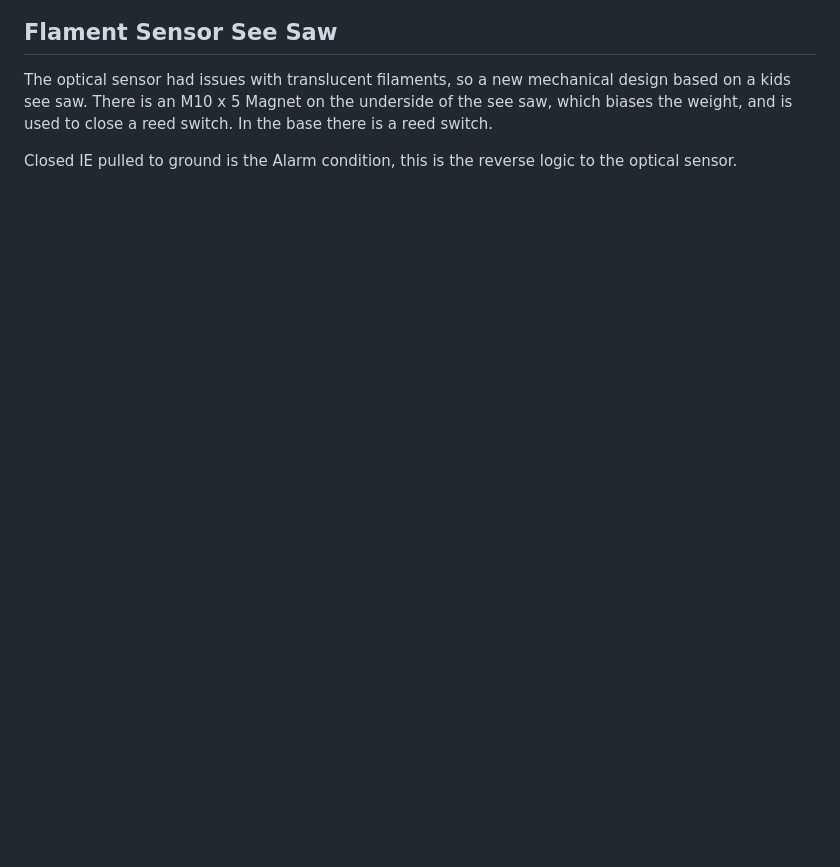
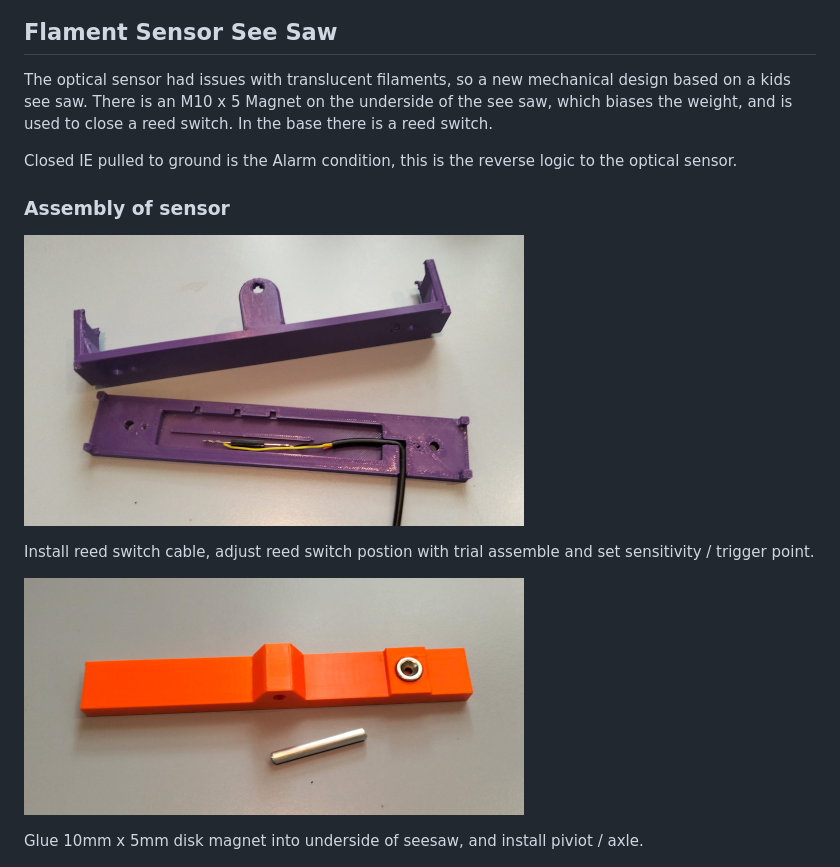
Before and after one commit to matt-kiwi/FilamentSensor, a Markdown page: README.md, the part around the change printed below. Drawn GitHub-style; pictures changed too: images/seesaw_sensor_base.png (added), images/seesaw_sensor_seesaw.png (added); blank space fills up the shorter version.

Commit message:
Updates readme.
 New STl files and instructions for the seesaw sensor

```diff
--- a/README.md
+++ b/README.md
@@ -132,5 +132,15 @@ There is an M10 x 5 Magnet on the underside of the see saw, which biases the wei
 
 Closed IE pulled to ground is the Alarm condition, this is the reverse logic to the optical sensor.
 
+### Assembly of sensor
+
+![](images/seesaw_sensor_base.png)
+
+Install reed switch cable, adjust reed switch postion with trial assemble and set sensitivity / trigger point.
+
+![](images/seesaw_sensor_seesaw.png)
+
+Glue 10mm x 5mm disk magnet into underside of seesaw, and install piviot / axle.
+
 ![](images/Fillament_seasaw_sensor.png)
 
```
Also changed, not shown: other parts of README.md (+4 -4 lines), 2 other files.
